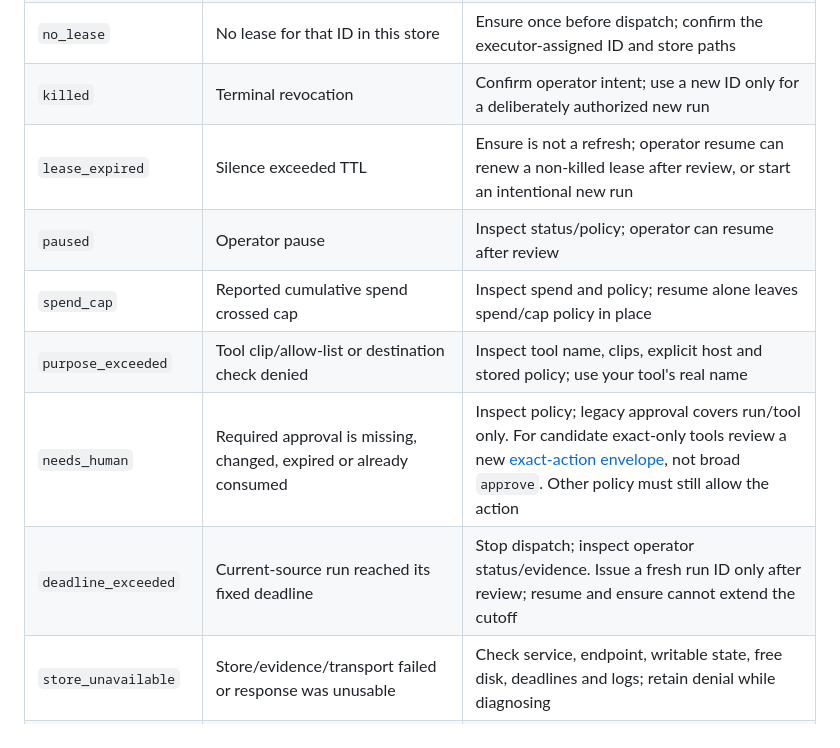
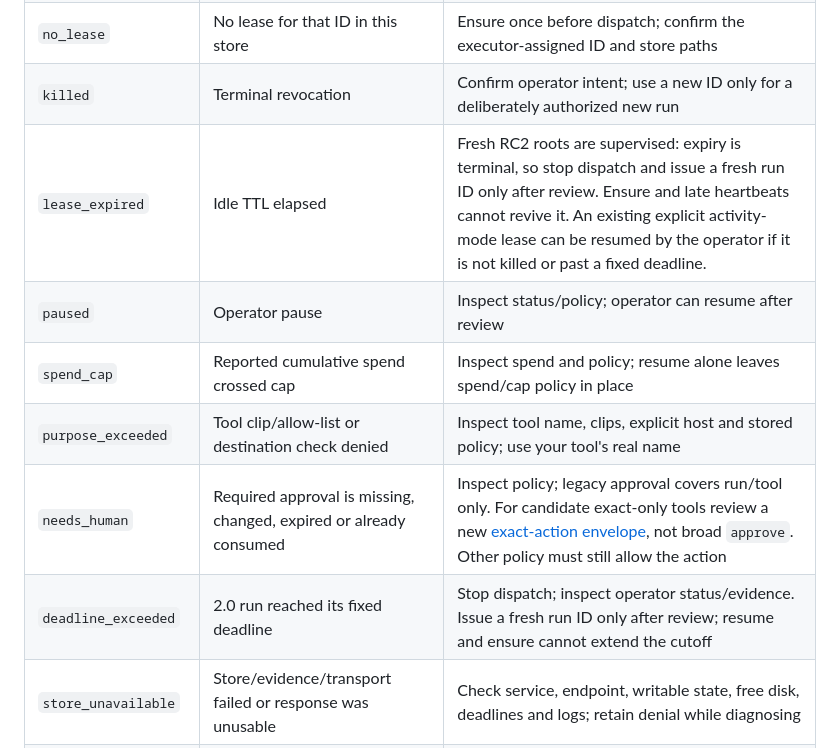
Before and after one commit to seanebones-lang/deadbolt, a Markdown page: docs/TROUBLESHOOTING.md, the part around the change. GitHub-like rendering.

Commit message:
Clarify that expired supervised runs cannot be resumed

```diff
--- a/docs/TROUBLESHOOTING.md
+++ b/docs/TROUBLESHOOTING.md
@@ -40,12 +40,12 @@ version may be shared by several unreleased commits.
 | HTTP 401 / `unauthorized` | Missing or wrong token | Server/client environments match; restart the server deliberately after rotating the token |
 | `no_lease` | No lease for that ID in this store | Ensure once before dispatch; confirm the executor-assigned ID and store paths |
 | `killed` | Terminal revocation | Confirm operator intent; use a new ID only for a deliberately authorized new run |
-| `lease_expired` | Silence exceeded TTL | Ensure is not a refresh; operator resume can renew a non-killed lease after review, or start an intentional new run |
+| `lease_expired` | Idle TTL elapsed | Fresh RC2 roots are supervised: expiry is terminal, so stop dispatch and issue a fresh run ID only after review. Ensure and late heartbeats cannot revive it. An existing explicit activity-mode lease can be resumed by the operator if it is not killed or past a fixed deadline. |
 | `paused` | Operator pause | Inspect status/policy; operator can resume after review |
 | `spend_cap` | Reported cumulative spend crossed cap | Inspect spend and policy; resume alone leaves spend/cap policy in place |
 | `purpose_exceeded` | Tool clip/allow-list or destination check denied | Inspect tool name, clips, explicit host and stored policy; use your tool's real name |
 | `needs_human` | Required approval is missing, changed, expired or already consumed | Inspect policy; legacy approval covers run/tool only. For candidate exact-only tools review a new [exact-action envelope](ACTION-APPROVALS.md), not broad `approve`. Other policy must still allow the action |
-| `deadline_exceeded` | Current-source run reached its fixed deadline | Stop dispatch; inspect operator status/evidence. Issue a fresh run ID only after review; resume and ensure cannot extend the cutoff |
+| `deadline_exceeded` | 2.0 run reached its fixed deadline | Stop dispatch; inspect operator status/evidence. Issue a fresh run ID only after review; resume and ensure cannot extend the cutoff |
 | `store_unavailable` | Store/evidence/transport failed or response was unusable | Check service, endpoint, writable state, free disk, deadlines and logs; retain denial while diagnosing |
 | Kill seems to do nothing | Different database/agent or dispatch skipped admit | Match DB/events paths, UID and ID; inspect the dispatch path; do not cache allow results |
 | Sample exits with code 2 | Expected denial path | Read the emitted code; after kill, this is success for the demonstration |
```
